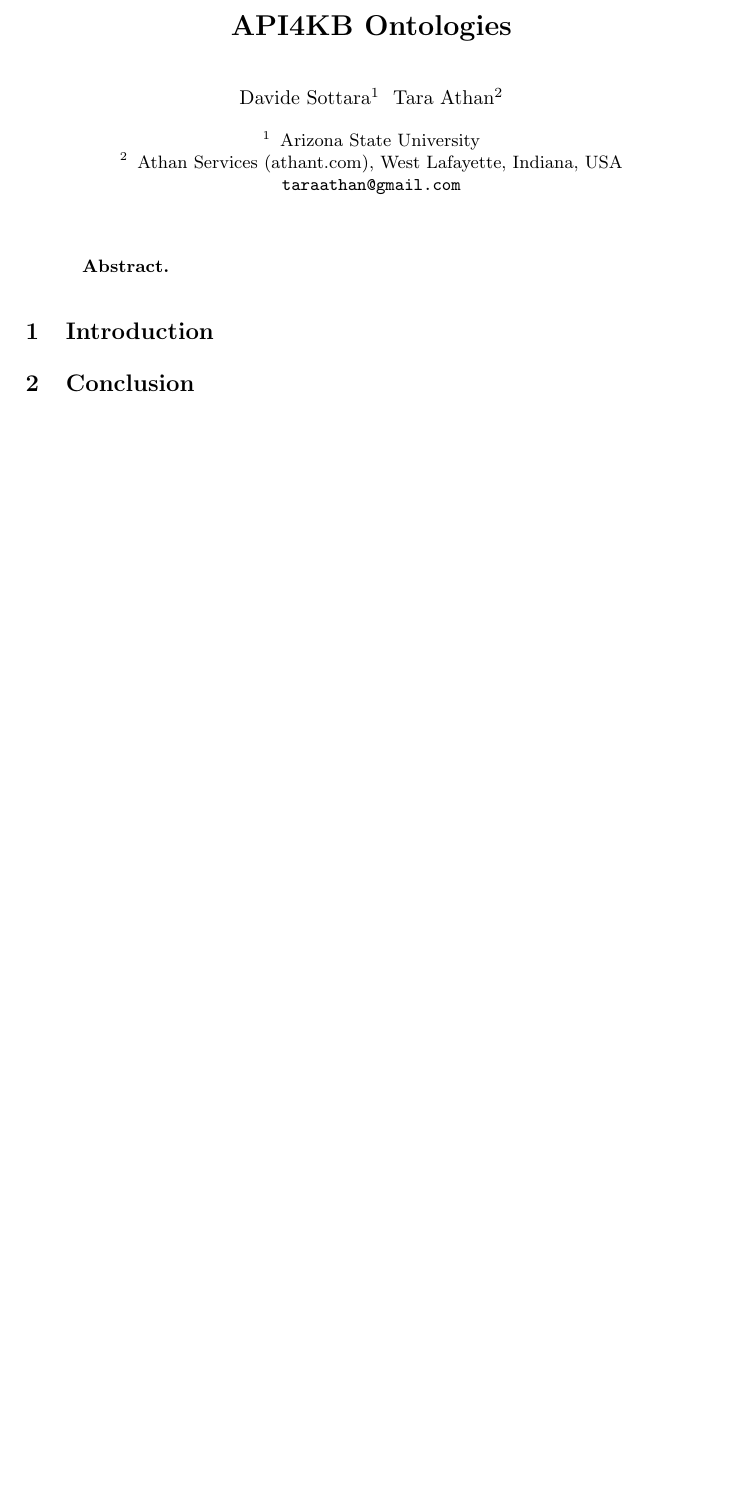
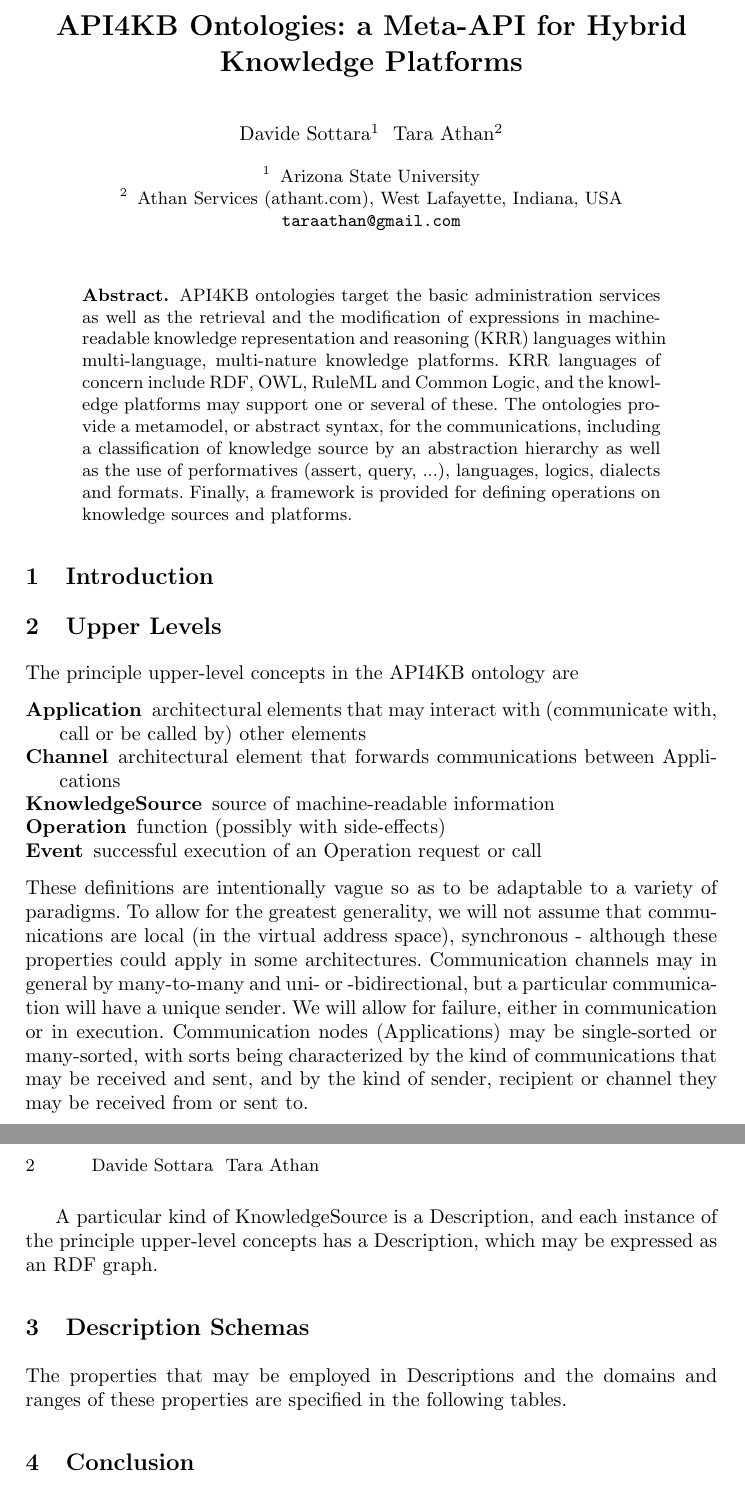
Before and after one commit to API4KBs/api4kb-ruleml2015, a LaTeX paper (api4kbonto.tex): part of the page before the commit and two parts of pages 1 and 2 of 2 after it, the two joined at a grey line, cut at the place of the change, the shorter picture padded with empty space. Compiled offline with pdfLaTeX; a missing bibliography style is replaced by a similar one.

Commit message:
adding abstract and new title

```diff
--- a/api4kbonto.tex
+++ b/api4kbonto.tex
@@ -8,8 +8,9 @@
 \usepackage{cite}
 \usepackage{footnote}
 \usepackage{hyperref}
+\usepackage{enumitem}
 %
-\title{API4KB Ontologies}
+\title{API4KB Ontologies: a Meta-API for Hybrid Knowledge Platforms}
 
 \titlerunning{API4KB Ontologies}
 
@@ -30,11 +31,34 @@
 \maketitle
 
 \begin{abstract}
+API4KB ontologies target the basic administration
+services as well as the retrieval and the modification of expressions in machine-readable knowledge representation and reasoning (KRR) languages within multi-language, multi-nature knowledge platforms.
+KRR languages of concern include RDF, OWL, RuleML and Common Logic, and the knowledge platforms may support one or several of these.
+The ontologies provide a metamodel, or abstract syntax, for the communications, including a classification of knowledge source by an abstraction hierarchy as well as the use of performatives (assert, query, ...), languages, logics, dialects and formats. Finally, a framework is provided for defining operations on knowledge sources and platforms.
 \end{abstract}
 
 %
 \section{Introduction}
 \label{intro}
+
+\section{Upper Levels}
+\label{upper}
+The principle upper-level concepts in the API4KB ontology are
+\begin{description}
+\item[Application] architectural elements that may interact with (communicate with, call or be called by) other elements
+\item[Channel] architectural element that forwards communications between Applications
+\item[KnowledgeSource] source of machine-readable information
+\item[Operation] function (possibly with side-effects)
+\item[Event] successful execution of an Operation request or call
+\end{description}
+These definitions are intentionally vague so as to be adaptable to a variety of paradigms. To allow for the greatest generality, we will not assume that communications are local (in the virtual address space), synchronous - although these properties could apply in some architectures. Communication channels may in general by many-to-many and uni- or -bidirectional, but a particular communication will have a unique sender. We will allow for failure, either in communication or in execution. Communication nodes (Applications) may be single-sorted or many-sorted, with sorts being characterized by the kind of communications that may be received and sent, and by the kind of sender, recipient or channel they may be received from or sent to.
+
+A particular kind of KnowledgeSource is a Description, and each instance of the principle upper-level concepts has a Description, which may be expressed as an RDF graph.
+
+\section{Description Schemas}
+The properties that may be employed in Descriptions and the domains and ranges of these properties are specified in the following tables.
+
+
 
 \section{Conclusion}
 \label{conc}
```
